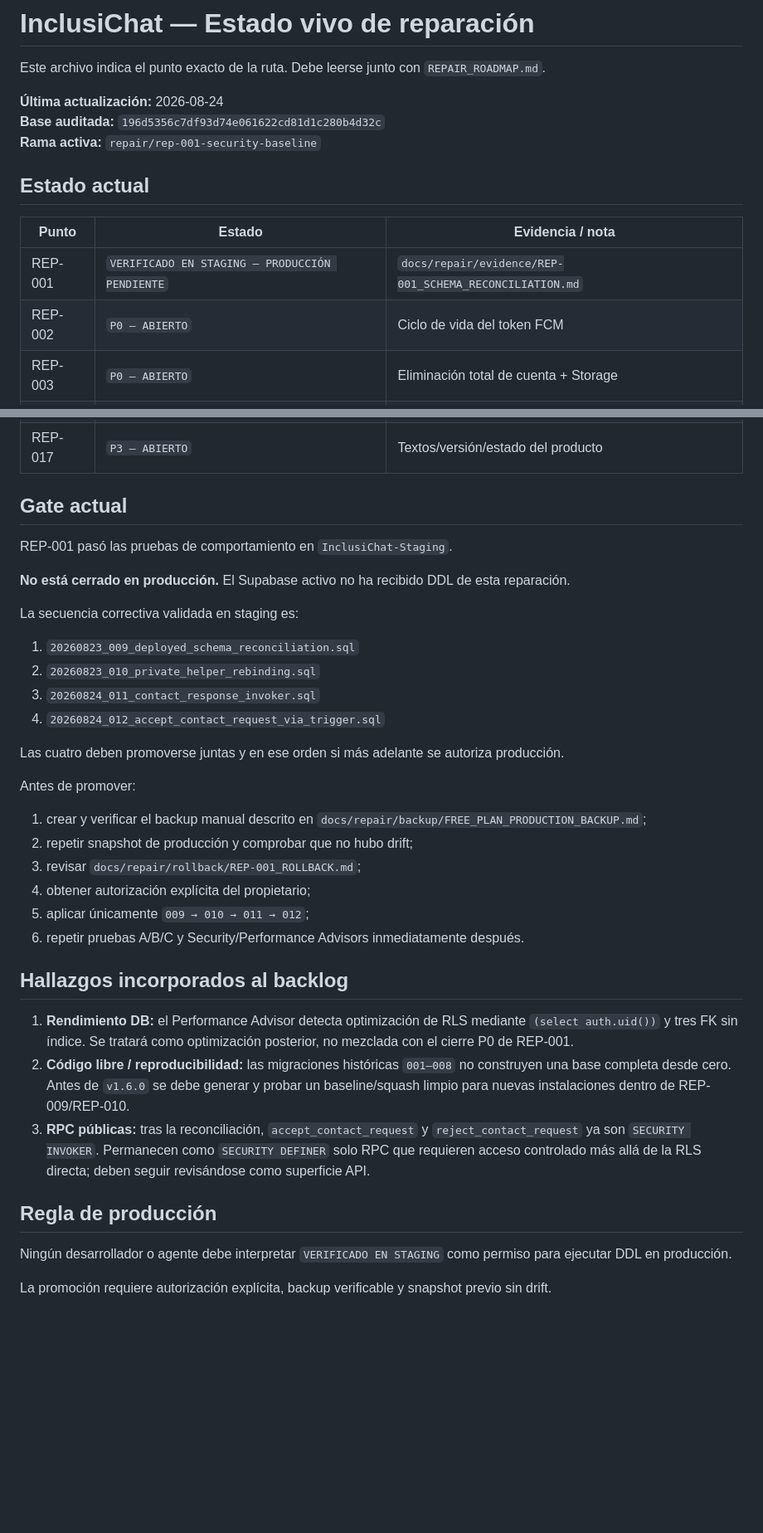
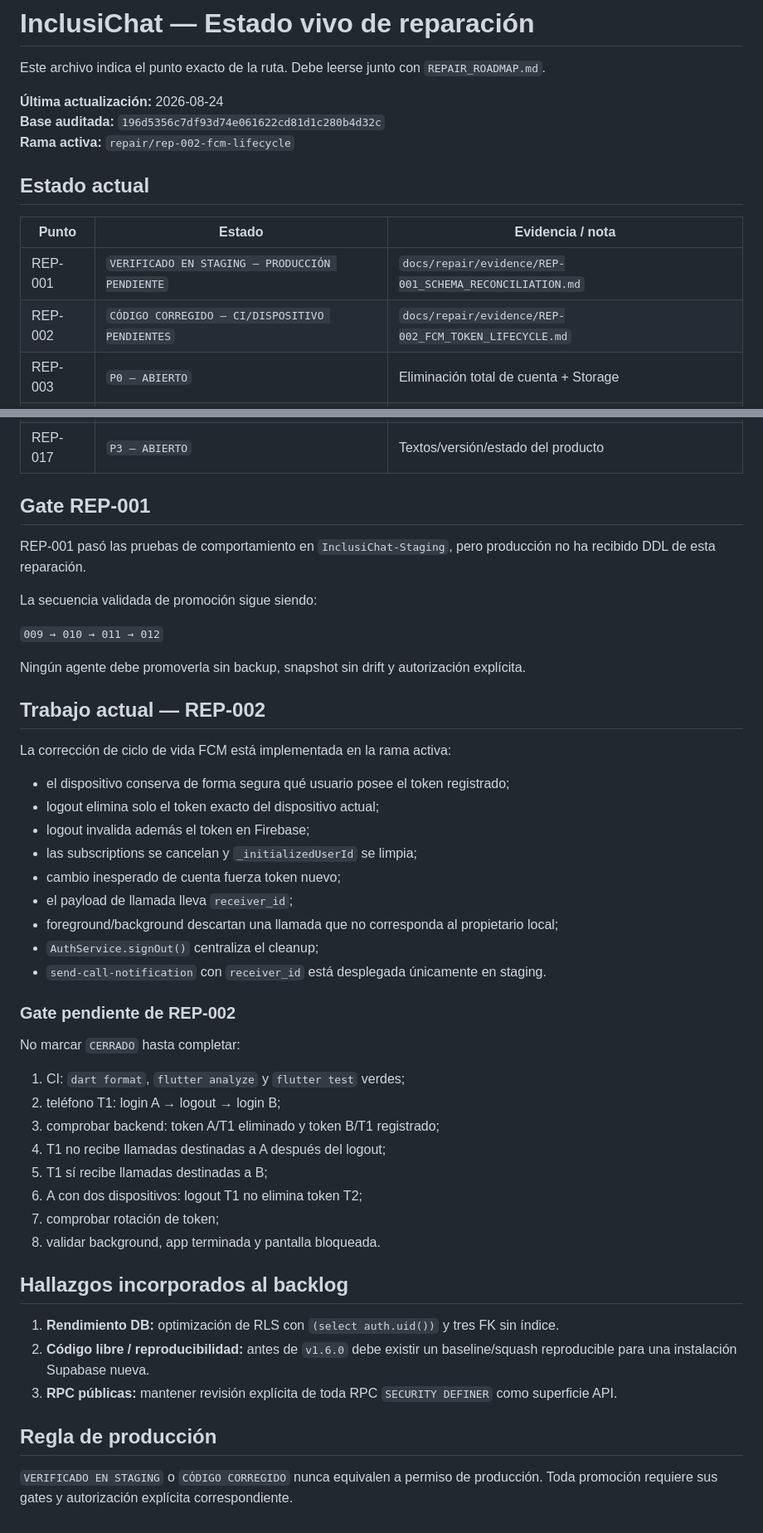
Before and after one commit to thelioning/InclusiChat, a Markdown page: docs/repair/REPAIR_STATUS.md, 2 parts joined by grey strips. Shown at 83% size. Rendered like a GitHub page; blank space fills up the shorter version.

Commit message:
docs(repair): advance live status to REP-002

```diff
--- a/docs/repair/REPAIR_STATUS.md
+++ b/docs/repair/REPAIR_STATUS.md
@@ -4,14 +4,14 @@ Este archivo indica el punto exacto de la ruta. Debe leerse junto con `REPAIR_RO
 
 **Última actualización:** 2026-08-24
 **Base auditada:** `196d5356c7df93d74e061622cd81d1c280b4d32c`
-**Rama activa:** `repair/rep-001-security-baseline`
+**Rama activa:** `repair/rep-002-fcm-lifecycle`
 
 ## Estado actual
 
 | Punto | Estado | Evidencia / nota |
 |---|---|---|
 | REP-001 | `VERIFICADO EN STAGING — PRODUCCIÓN PENDIENTE` | `docs/repair/evidence/REP-001_SCHEMA_RECONCILIATION.md` |
-| REP-002 | `P0 — ABIERTO` | Ciclo de vida del token FCM |
+| REP-002 | `CÓDIGO CORREGIDO — CI/DISPOSITIVO PENDIENTES` | `docs/repair/evidence/REP-002_FCM_TOKEN_LIFECYCLE.md` |
 | REP-003 | `P0 — ABIERTO` | Eliminación total de cuenta + Storage |
 | REP-004 | `P0 — ABIERTO` | Consentimiento de contacto impuesto por servidor |
 | REP-005 | `P0 — ABIERTO` | Firma/versionado/migración de instalaciones |
@@ -28,38 +28,49 @@ Este archivo indica el punto exacto de la ruta. Debe leerse junto con `REPAIR_RO
 | REP-016 | `P3 — ABIERTO` | Limpieza de repositorio |
 | REP-017 | `P3 — ABIERTO` | Textos/versión/estado del producto |
 
-## Gate actual
+## Gate REP-001
 
-REP-001 pasó las pruebas de comportamiento en `InclusiChat-Staging`.
+REP-001 pasó las pruebas de comportamiento en `InclusiChat-Staging`, pero producción no ha recibido DDL de esta reparación.
 
-**No está cerrado en producción.** El Supabase activo no ha recibido DDL de esta reparación.
+La secuencia validada de promoción sigue siendo:
 
-La secuencia correctiva validada en staging es:
+`009 → 010 → 011 → 012`
 
-1. `20260823_009_deployed_schema_reconciliation.sql`
-2. `20260823_010_private_helper_rebinding.sql`
-3. `20260824_011_contact_response_invoker.sql`
-4. `20260824_012_accept_contact_request_via_trigger.sql`
+Ningún agente debe promoverla sin backup, snapshot sin drift y autorización explícita.
 
-Las cuatro deben promoverse juntas y en ese orden si más adelante se autoriza producción.
+## Trabajo actual — REP-002
 
-Antes de promover:
+La corrección de ciclo de vida FCM está implementada en la rama activa:
 
-1. crear y verificar el backup manual descrito en `docs/repair/backup/FREE_PLAN_PRODUCTION_BACKUP.md`;
-2. repetir snapshot de producción y comprobar que no hubo drift;
-3. revisar `docs/repair/rollback/REP-001_ROLLBACK.md`;
-4. obtener autorización explícita del propietario;
-5. aplicar únicamente `009 → 010 → 011 → 012`;
-6. repetir pruebas A/B/C y Security/Performance Advisors inmediatamente después.
+- el dispositivo conserva de forma segura qué usuario posee el token registrado;
+- logout elimina solo el token exacto del dispositivo actual;
+- logout invalida además el token en Firebase;
+- las subscriptions se cancelan y `_initializedUserId` se limpia;
+- cambio inesperado de cuenta fuerza token nuevo;
+- el payload de llamada lleva `receiver_id`;
+- foreground/background descartan una llamada que no corresponda al propietario local;
+- `AuthService.signOut()` centraliza el cleanup;
+- `send-call-notification` con `receiver_id` está desplegada únicamente en staging.
+
+### Gate pendiente de REP-002
+
+No marcar `CERRADO` hasta completar:
+
+1. CI: `dart format`, `flutter analyze` y `flutter test` verdes;
+2. teléfono T1: login A → logout → login B;
+3. comprobar backend: token A/T1 eliminado y token B/T1 registrado;
+4. T1 no recibe llamadas destinadas a A después del logout;
+5. T1 sí recibe llamadas destinadas a B;
+6. A con dos dispositivos: logout T1 no elimina token T2;
+7. comprobar rotación de token;
+8. validar background, app terminada y pantalla bloqueada.
 
 ## Hallazgos incorporados al backlog
 
-1. **Rendimiento DB:** el Performance Advisor detecta optimización de RLS mediante `(select auth.uid())` y tres FK sin índice. Se tratará como optimización posterior, no mezclada con el cierre P0 de REP-001.
-2. **Código libre / reproducibilidad:** las migraciones históricas `001–008` no construyen una base completa desde cero. Antes de `v1.6.0` se debe generar y probar un baseline/squash limpio para nuevas instalaciones dentro de REP-009/REP-010.
-3. **RPC públicas:** tras la reconciliación, `accept_contact_request` y `reject_contact_request` ya son `SECURITY INVOKER`. Permanecen como `SECURITY DEFINER` solo RPC que requieren acceso controlado más allá de la RLS directa; deben seguir revisándose como superficie API.
+1. **Rendimiento DB:** optimización de RLS con `(select auth.uid())` y tres FK sin índice.
+2. **Código libre / reproducibilidad:** antes de `v1.6.0` debe existir un baseline/squash reproducible para una instalación Supabase nueva.
+3. **RPC públicas:** mantener revisión explícita de toda RPC `SECURITY DEFINER` como superficie API.
 
 ## Regla de producción
 
-Ningún desarrollador o agente debe interpretar `VERIFICADO EN STAGING` como permiso para ejecutar DDL en producción.
-
-La promoción requiere autorización explícita, backup verificable y snapshot previo sin drift.
+`VERIFICADO EN STAGING` o `CÓDIGO CORREGIDO` nunca equivalen a permiso de producción. Toda promoción requiere sus gates y autorización explícita correspondiente.
```
